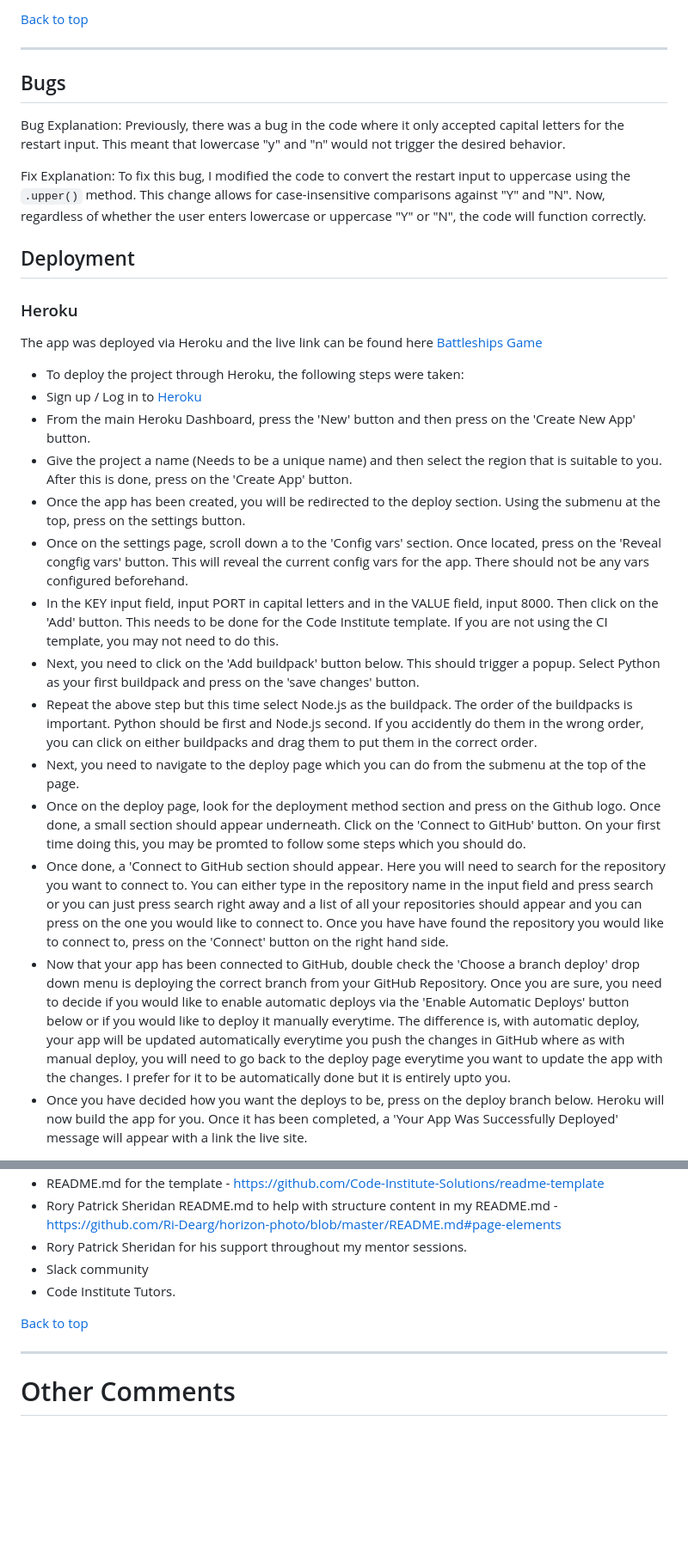
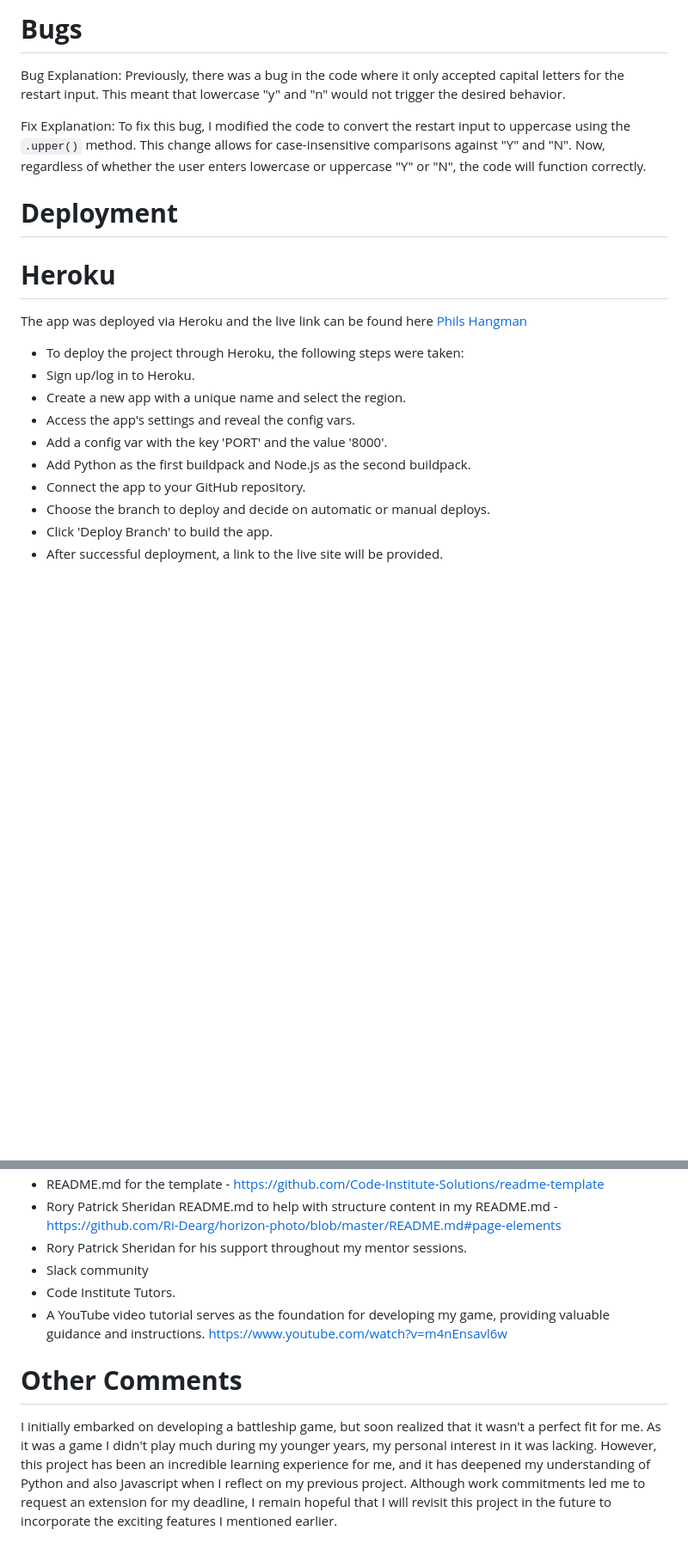
Before and after one commit to phillywhitty/phils-hangman, a Markdown page: README.md, 2 parts joined by grey strips. Shown: that part at 86% size. Drawn GitHub-style; blank space fills up the shorter version.

```diff
--- a/README.md
+++ b/README.md
@@ -131,9 +156,5 @@ For this project to work, I required two imported libraries: -
 
-[Back to top](#table-of-contents)
-
----
-
-## Bugs
+# **Bugs**
 
  Bug Explanation:
  Previously, there was a bug in the code where it only accepted capital letters for the restart input.
@@ -144,24 +165,20 @@ For this project to work, I required two imported libraries: -
  This change allows for case-insensitive comparisons against "Y" and "N".
  Now, regardless of whether the user enters lowercase or uppercase "Y" or "N", the code will function correctly.
 
-## Deployment
+# **Deployment**
 
-### Heroku
+# **Heroku**
 
-The app was deployed via Heroku and the live link can be found here [Battleships Game](https:/)
+The app was deployed via Heroku and the live link can be found here [Phils Hangman](https://phils-hangman.herokuapp.com/)
 
--   To deploy the project through Heroku, the following steps were taken:
--   Sign up / Log in to [Heroku](https://www.heroku.com/)
--   From the main Heroku Dashboard, press the 'New' button and then press on the 'Create New App' button.
--   Give the project a name (Needs to be a unique name) and then select the region that is suitable to you. After this is done, press on the 'Create App' button.
--   Once the app has been created, you will be redirected to the deploy section. Using the submenu at the top, press on the settings button.
--   Once on the settings page, scroll down a to the 'Config vars' section. Once located, press on the 'Reveal congfig vars' button. This will reveal the current config vars for the app. There should not be any vars configured beforehand.
--   In the KEY input field, input PORT in capital letters and in the VALUE field, input 8000. Then click on the 'Add' button. This needs to be done for the Code Institute template. If you are not using the CI template, you may not need to do this.
--   Next, you need to click on the 'Add buildpack' button below. This should trigger a popup. Select Python as your first buildpack and press on the 'save changes' button.
--   Repeat the above step but this time select Node.js as the buildpack. The order of the buildpacks is important. Python should be first and Node.js second. If you accidently do them in the wrong order, you can click on either buildpacks and drag them to put them in the correct order.
--   Next, you need to navigate to the deploy page which you can do from the submenu at the top of the page.
--   Once on the deploy page, look for the deployment method section and press on the Github logo. Once done, a small section should appear underneath. Click on the 'Connect to GitHub' button. On your first time doing this, you may be promted to follow some steps which you should do.
--   Once done, a 'Connect to GitHub section should appear. Here you will need to search for the repository you want to connect to. You can either type in the repository name in the input field and press search or you can just press search right away and a list of all your repositories should appear and you can press on the one you would like to connect to. Once you have have found the repository you would like to connect to, press on the 'Connect' button on the right hand side.
--   Now that your app has been connected to GitHub, double check the 'Choose a branch deploy' drop down menu is deploying the correct branch from your GitHub Repository. Once you are sure, you need to decide if you would like to enable automatic deploys via the 'Enable Automatic Deploys' button below or if you would like to deploy it manually everytime. The difference is, with automatic deploy, your app will be updated automatically everytime you push the changes in GitHub where as with manual deploy, you will need to go back to the deploy page everytime you want to update the app with the changes. I prefer for it to be automatically done but it is entirely upto you.
--   Once you have decided how you want the deploys to be, press on the deploy branch below. Heroku will now build the app for you. Once it has been completed, a 'Your App Was Successfully Deployed' message will appear with a link the live site.
+- To deploy the project through Heroku, the following steps were taken:
+- Sign up/log in to Heroku.
+- Create a new app with a unique name and select the region.
+- Access the app's settings and reveal the config vars.
+- Add a config var with the key 'PORT' and the value '8000'.
+- Add Python as the first buildpack and Node.js as the second buildpack.
+- Connect the app to your GitHub repository.
+- Choose the branch to deploy and decide on automatic or manual deploys.
+- Click 'Deploy Branch' to build the app.
+- After successful deployment, a link to the live site will be provided.
 
@@ -181,9 +192,11 @@ The app was deployed via Heroku and the live link can be found here [Battleships
 -   Rory Patrick Sheridan for his support throughout my mentor sessions.
 -   Slack community
 -   Code Institute Tutors.
+-   A YouTube video tutorial serves as the foundation for developing my game, providing valuable guidance and instructions. https://www.youtube.com/watch?v=m4nEnsavl6w
 
-[Back to top](#table-of-contents)
-
----
-
-# Other Comments
+# **Other Comments**
+I initially embarked on developing a battleship game, but soon realized that it wasn't a perfect fit for me.
+As it was a game I didn't play much during my younger years, my personal interest in it was lacking.
+However, this project has been an incredible learning experience for me, and it has deepened my understanding of Python and also Javascript when I reflect on my previous project.
+Although work commitments led me to request an extension for my deadline, I remain hopeful that I will
+revisit this project in the future to incorporate the exciting features I mentioned earlier.
```
Also changed, not shown: other parts of README.md (+41 -22 lines), assets/images/ci_python_linter.png (added), assets/images/lighthouse_testing.png (added).
